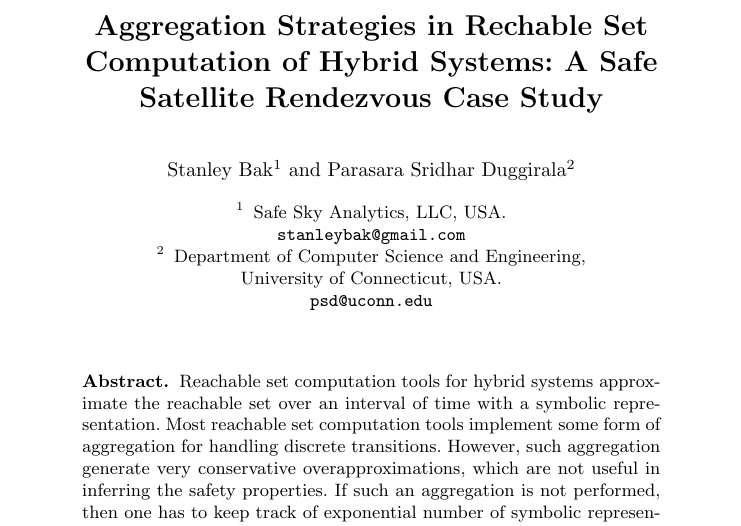
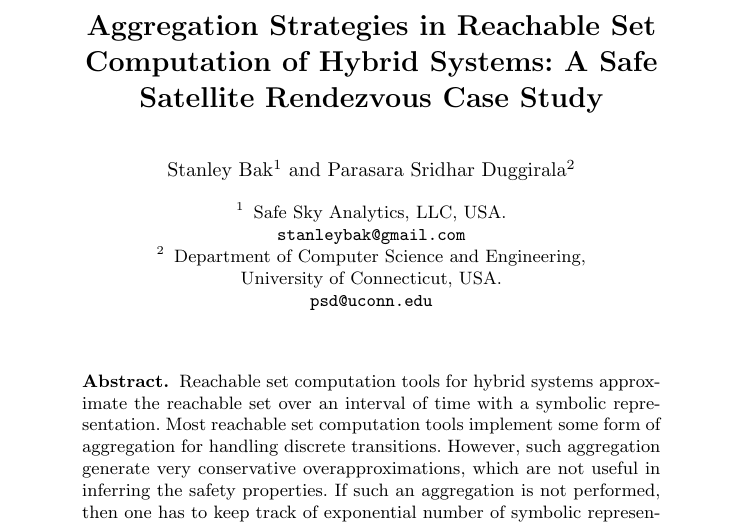
Before and after one commit to psduggirala/NFM-2018, a LaTeX paper (nfm-2019.tex): part of page 1 of 17, cut so that both start at the same text. Compiled offline with pdfLaTeX.

Commit message:
fixed title typo

```diff
--- a/nfm-2019.tex
+++ b/nfm-2019.tex
@@ -25,7 +25,7 @@
 
 \begin{document}
 %
-\title{Aggregation Strategies in Rechable Set Computation of Hybrid Systems: A Safe Satellite Rendezvous Case Study}
+\title{Aggregation Strategies in Reachable Set Computation of Hybrid Systems: A Safe Satellite Rendezvous Case Study}
 %
 %\titlerunning{Abbreviated paper title}
 % If the paper title is too long for the running head, you can set
```
